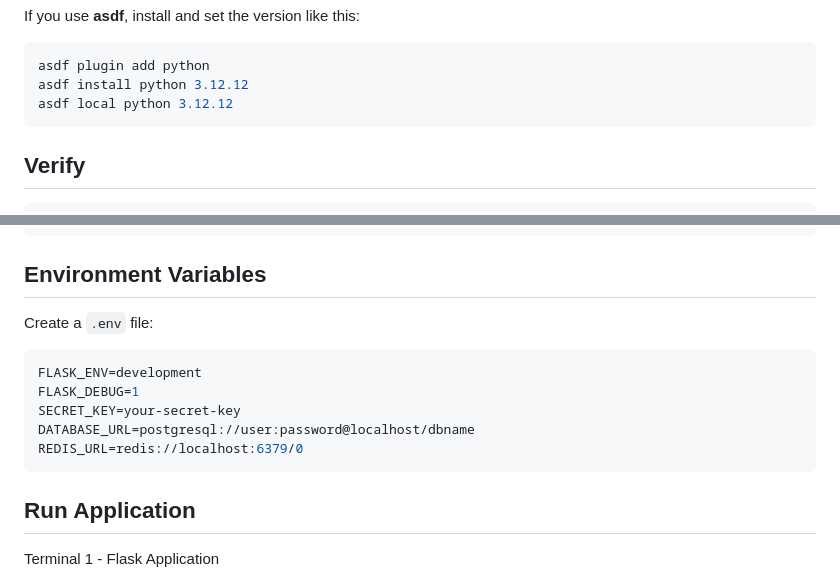
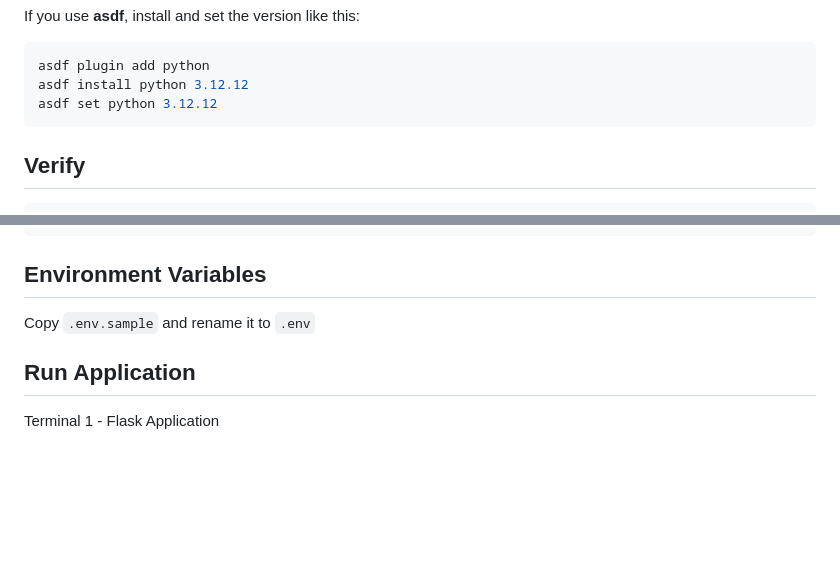
Before and after one commit to shyamsarkar/flask_structure, a Markdown page: README.md, 2 parts joined by grey strips. Drawn GitHub-style; blank space fills up the shorter version.

````diff
--- a/README.md
+++ b/README.md
@@ -97,7 +97,7 @@ If you use **asdf**, install and set the version like this:
 ```bash
 asdf plugin add python
 asdf install python 3.12.12
-asdf local python 3.12.12
+asdf set python 3.12.12
 ```
 
 Verify
@@ -124,15 +124,8 @@ pip install -r requirements.txt
 Environment Variables
 ---------------------
 
-Create a `.env` file:
+Copy `.env.sample` and rename it to `.env`
 
-```env
-FLASK_ENV=development
-FLASK_DEBUG=1
-SECRET_KEY=your-secret-key
-DATABASE_URL=postgresql://user:password@localhost/dbname
-REDIS_URL=redis://localhost:6379/0
-```
 
 Run Application
 ---------------
````
